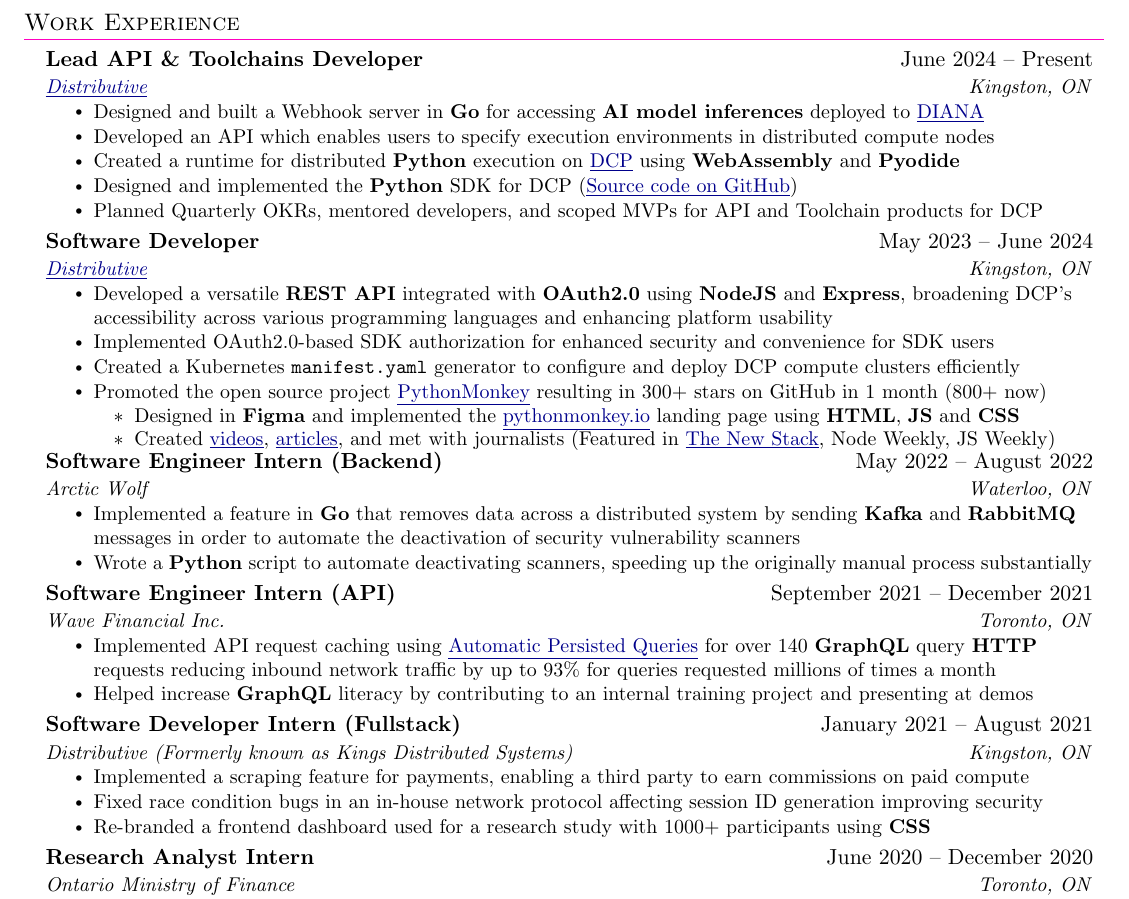
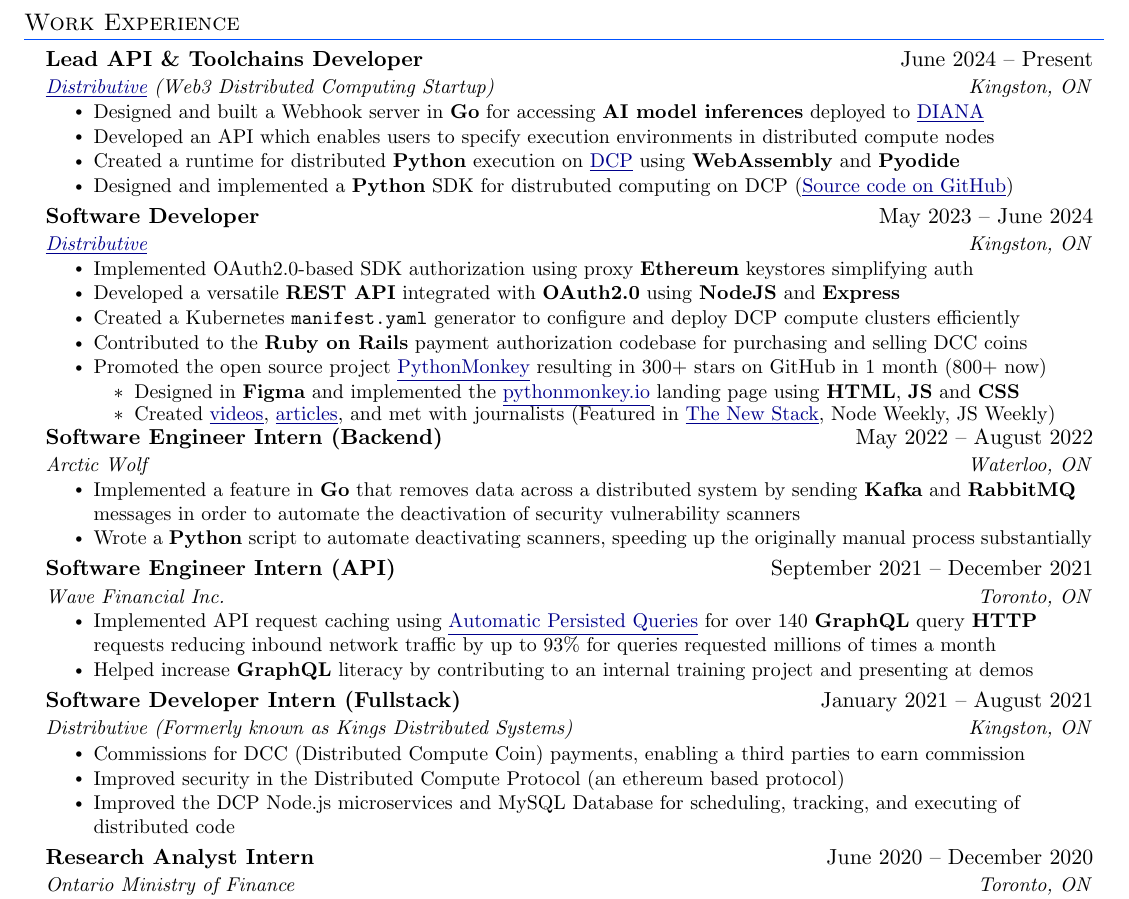
Before and after one commit to wiwichips/resume, a LaTeX CV (resume.tex): part of the page, cut so that both start at the same text. Compiled offline with pdfLaTeX.

Commit message:
add more details

```diff
--- a/resume.tex
+++ b/resume.tex
@@ -36,7 +36,7 @@
 
 % Sections formatting
 
-\definecolor{mypink2}{RGB}{255, 0, 191}
+\definecolor{mypink2}{RGB}{0, 82, 255}
 
 \titleformat{\section}{
   \vspace{-10pt}\scshape\raggedright\large
@@ -123,23 +123,23 @@
   \resumeSubHeadingListStart
     \resumeSubheading
       {Lead API \& Toolchains Developer}{June 2024 -- Present}
-      {\href{https://distributive.network/}{\underline{Distributive}}}{Kingston, ON}
+      {\href{https://distributive.network/}{\underline{Distributive}} (Web3 Distributed Computing Startup)}{Kingston, ON}
       \resumeItemListStart
         \resumeItem{Designed and built a Webhook server in \textbf{Go} for accessing \textbf{AI model inferences} deployed to \href{https://distributive.network/diana}{\underline{DIANA}}}
         %%\resumeItem{Developed \href{https://distributive.network/platform}{\underline{DCP}} Worktimes enabling distributed workloads to execute in a variety of runtime environments}
         \resumeItem{Developed an API which enables users to specify execution environments in distributed compute nodes}
         \resumeItem{Created a runtime for distributed \textbf{Python} execution on \href{https://distributive.network/platform}{\underline{DCP}} using \textbf{WebAssembly} and \textbf{Pyodide}}
-        \resumeItem{Designed and implemented the \textbf{Python} SDK for DCP (\href{https://github.com/Distributive-Network/bifrost2}{\underline{Source code on GitHub}})}
-        \resumeItem{Planned Quarterly OKRs, mentored developers, and scoped MVPs for API and Toolchain products for DCP}
+        \resumeItem{Designed and implemented a \textbf{Python} SDK for distrubuted computing on DCP (\href{https://github.com/Distributive-Network/bifrost2}{\underline{Source code on GitHub}})}
       \resumeItemListEnd
 
     \resumeSubheading
       {Software Developer}{May 2023 -- June 2024}
       {\href{https://distributive.network/}{\underline{Distributive}}}{Kingston, ON}
       \resumeItemListStart
-        \resumeItem{Developed a versatile \textbf{REST API} integrated with \textbf{OAuth2.0} using \textbf{NodeJS} and \textbf{Express}, broadening DCP's accessibility across various programming languages and enhancing platform usability}
-        \resumeItem{Implemented OAuth2.0-based SDK authorization for enhanced security and convenience for SDK users}
+        \resumeItem{Implemented OAuth2.0-based SDK authorization using proxy \textbf{Ethereum} keystores simplifying auth}
+        \resumeItem{Developed a versatile \textbf{REST API} integrated with \textbf{OAuth2.0} using \textbf{NodeJS} and \textbf{Express}}
         \resumeItem{Created a Kubernetes \texttt{manifest.yaml} generator to configure and deploy DCP compute clusters efficiently}
+        \resumeItem{Contributed to the \textbf{Ruby on Rails} payment authorization codebase for purchasing and selling DCC coins}
         \resumeItem{Promoted the open source project \href{https://github.com/Distributive-Network/PythonMonkey}{\underline{PythonMonkey}} resulting in 300+ stars on GitHub in 1 month (800+ now)}
       	\resumeItemListStart
         	\resumeItem{Designed in \textbf{Figma} and implemented the \href{https://pythonmonkey.io/}{\underline{pythonmonkey.io}} landing page using \textbf{HTML}, \textbf{JS} and \textbf{CSS}}
@@ -168,10 +168,10 @@
       {Software Developer Intern (Fullstack)}{January 2021 -- August 2021}
       {Distributive (Formerly known as Kings Distributed Systems)}{Kingston, ON}
       \resumeItemListStart
-        \resumeItem{Implemented a scraping feature for payments, enabling a third party to earn commissions on paid compute}
-        \resumeItem{Fixed race condition bugs in an in-house network protocol affecting session ID generation improving security}
-        \resumeItem{Re-branded a frontend dashboard used for a research study with 1000+ participants using \textbf{CSS}}
-    %%  \resumeItem{Contributed to the DCP Node.js microservices used for scheduling, tracking, and executing the distributed code, as well as the MySQL database used to manage accounts and transactions}
+        \resumeItem{Commissions for DCC (Distributed Compute Coin) payments, enabling a third parties to earn commission}
+        \resumeItem{Improved security in the Distributed Compute Protocol (an ethereum based protocol)}
+        %%\resumeItem{Re-branded a frontend dashboard used for a research study with 1000+ participants using \textbf{CSS}}
+        \resumeItem{Improved the DCP Node.js microservices and MySQL Database for scheduling, tracking, and executing of distributed code}
     %%  \resumeItem{Fixing bugs and removing memory leaks from the in-house testing framework}
     %%  \resumeItem{Onboarded 10 new developers to the team; introducing them to the codebase and assisting with setting up development environments}
       \resumeItemListEnd
```
Also changed, not shown: resume.pdf.
